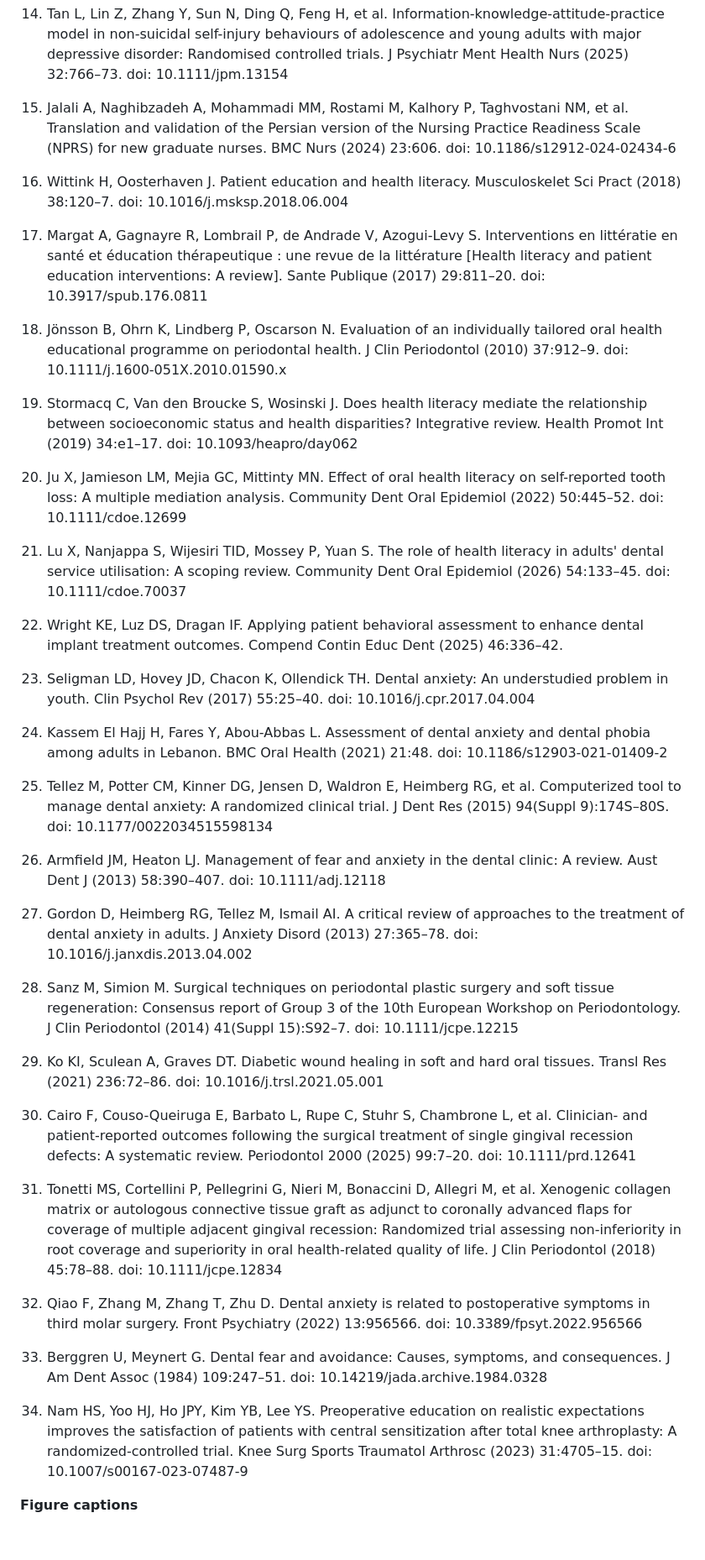
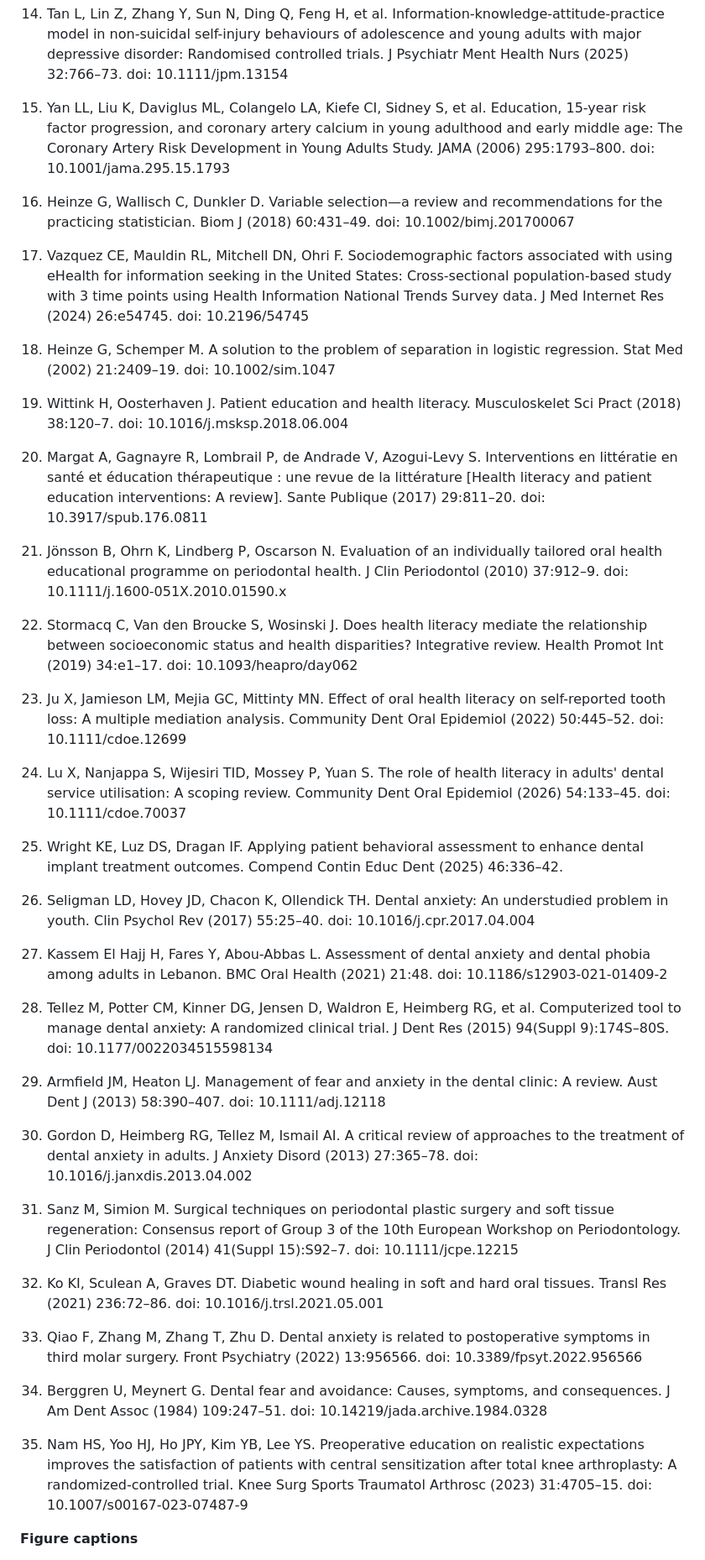
Before and after one commit to panrunalang/gingival_manuscript, a Markdown page: manuscript.md, the part around one of its changes. Shown at 84% size. Rendered like a GitHub page; blank space fills up the shorter version.

```diff
--- a/manuscript.md
+++ b/manuscript.md
@@ -155,45 +163,47 @@ The raw data supporting the conclusions of this article will be made available b
 
 14. Tan L, Lin Z, Zhang Y, Sun N, Ding Q, Feng H, et al. Information-knowledge-attitude-practice model in non-suicidal self-injury behaviours of adolescence and young adults with major depressive disorder: Randomised controlled trials. J Psychiatr Ment Health Nurs (2025) 32:766–73. doi: 10.1111/jpm.13154
 
-15. Jalali A, Naghibzadeh A, Mohammadi MM, Rostami M, Kalhory P, Taghvostani NM, et al. Translation and validation of the Persian version of the Nursing Practice Readiness Scale (NPRS) for new graduate nurses. BMC Nurs (2024) 23:606. doi: 10.1186/s12912-024-02434-6
+15. Yan LL, Liu K, Daviglus ML, Colangelo LA, Kiefe CI, Sidney S, et al. Education, 15-year risk factor progression, and coronary artery calcium in young adulthood and early middle age: The Coronary Artery Risk Development in Young Adults Study. JAMA (2006) 295:1793–800. doi: 10.1001/jama.295.15.1793
 
-16. Wittink H, Oosterhaven J. Patient education and health literacy. Musculoskelet Sci Pract (2018) 38:120–7. doi: 10.1016/j.msksp.2018.06.004
+16. Heinze G, Wallisch C, Dunkler D. Variable selection—a review and recommendations for the practicing statistician. Biom J (2018) 60:431–49. doi: 10.1002/bimj.201700067
 
-17. Margat A, Gagnayre R, Lombrail P, de Andrade V, Azogui-Levy S. Interventions en littératie en santé et éducation thérapeutique : une revue de la littérature [Health literacy and patient education interventions: A review]. Sante Publique (2017) 29:811–20. doi: 10.3917/spub.176.0811
+17. Vazquez CE, Mauldin RL, Mitchell DN, Ohri F. Sociodemographic factors associated with using eHealth for information seeking in the United States: Cross-sectional population-based study with 3 time points using Health Information National Trends Survey data. J Med Internet Res (2024) 26:e54745. doi: 10.2196/54745
 
-18. Jönsson B, Ohrn K, Lindberg P, Oscarson N. Evaluation of an individually tailored oral health educational programme on periodontal health. J Clin Periodontol (2010) 37:912–9. doi: 10.1111/j.1600-051X.2010.01590.x
+18. Heinze G, Schemper M. A solution to the problem of separation in logistic regression. Stat Med (2002) 21:2409–19. doi: 10.1002/sim.1047
 
-19. Stormacq C, Van den Broucke S, Wosinski J. Does health literacy mediate the relationship between socioeconomic status and health disparities? Integrative review. Health Promot Int (2019) 34:e1–17. doi: 10.1093/heapro/day062
+19. Wittink H, Oosterhaven J. Patient education and health literacy. Musculoskelet Sci Pract (2018) 38:120–7. doi: 10.1016/j.msksp.2018.06.004
 
-20. Ju X, Jamieson LM, Mejia GC, Mittinty MN. Effect of oral health literacy on self-reported tooth loss: A multiple mediation analysis. Community Dent Oral Epidemiol (2022) 50:445–52. doi: 10.1111/cdoe.12699
+20. Margat A, Gagnayre R, Lombrail P, de Andrade V, Azogui-Levy S. Interventions en littératie en santé et éducation thérapeutique : une revue de la littérature [Health literacy and patient education interventions: A review]. Sante Publique (2017) 29:811–20. doi: 10.3917/spub.176.0811
 
-21. Lu X, Nanjappa S, Wijesiri TID, Mossey P, Yuan S. The role of health literacy in adults' dental service utilisation: A scoping review. Community Dent Oral Epidemiol (2026) 54:133–45. doi: 10.1111/cdoe.70037
+21. Jönsson B, Ohrn K, Lindberg P, Oscarson N. Evaluation of an individually tailored oral health educational programme on periodontal health. J Clin Periodontol (2010) 37:912–9. doi: 10.1111/j.1600-051X.2010.01590.x
 
-22. Wright KE, Luz DS, Dragan IF. Applying patient behavioral assessment to enhance dental implant treatment outcomes. Compend Contin Educ Dent (2025) 46:336–42.
+22. Stormacq C, Van den Broucke S, Wosinski J. Does health literacy mediate the relationship between socioeconomic status and health disparities? Integrative review. Health Promot Int (2019) 34:e1–17. doi: 10.1093/heapro/day062
 
-23. Seligman LD, Hovey JD, Chacon K, Ollendick TH. Dental anxiety: An understudied problem in youth. Clin Psychol Rev (2017) 55:25–40. doi: 10.1016/j.cpr.2017.04.004
+23. Ju X, Jamieson LM, Mejia GC, Mittinty MN. Effect of oral health literacy on self-reported tooth loss: A multiple mediation analysis. Community Dent Oral Epidemiol (2022) 50:445–52. doi: 10.1111/cdoe.12699
 
-24. Kassem El Hajj H, Fares Y, Abou-Abbas L. Assessment of dental anxiety and dental phobia among adults in Lebanon. BMC Oral Health (2021) 21:48. doi: 10.1186/s12903-021-01409-2
+24. Lu X, Nanjappa S, Wijesiri TID, Mossey P, Yuan S. The role of health literacy in adults' dental service utilisation: A scoping review. Community Dent Oral Epidemiol (2026) 54:133–45. doi: 10.1111/cdoe.70037
 
-25. Tellez M, Potter CM, Kinner DG, Jensen D, Waldron E, Heimberg RG, et al. Computerized tool to manage dental anxiety: A randomized clinical trial. J Dent Res (2015) 94(Suppl 9):174S–80S. doi: 10.1177/0022034515598134
+25. Wright KE, Luz DS, Dragan IF. Applying patient behavioral assessment to enhance dental implant treatment outcomes. Compend Contin Educ Dent (2025) 46:336–42.
 
-26. Armfield JM, Heaton LJ. Management of fear and anxiety in the dental clinic: A review. Aust Dent J (2013) 58:390–407. doi: 10.1111/adj.12118
+26. Seligman LD, Hovey JD, Chacon K, Ollendick TH. Dental anxiety: An understudied problem in youth. Clin Psychol Rev (2017) 55:25–40. doi: 10.1016/j.cpr.2017.04.004
 
-27. Gordon D, Heimberg RG, Tellez M, Ismail AI. A critical review of approaches to the treatment of dental anxiety in adults. J Anxiety Disord (2013) 27:365–78. doi: 10.1016/j.janxdis.2013.04.002
+27. Kassem El Hajj H, Fares Y, Abou-Abbas L. Assessment of dental anxiety and dental phobia among adults in Lebanon. BMC Oral Health (2021) 21:48. doi: 10.1186/s12903-021-01409-2
 
-28. Sanz M, Simion M. Surgical techniques on periodontal plastic surgery and soft tissue regeneration: Consensus report of Group 3 of the 10th European Workshop on Periodontology. J Clin Periodontol (2014) 41(Suppl 15):S92–7. doi: 10.1111/jcpe.12215
+28. Tellez M, Potter CM, Kinner DG, Jensen D, Waldron E, Heimberg RG, et al. Computerized tool to manage dental anxiety: A randomized clinical trial. J Dent Res (2015) 94(Suppl 9):174S–80S. doi: 10.1177/0022034515598134
 
-29. Ko KI, Sculean A, Graves DT. Diabetic wound healing in soft and hard oral tissues. Transl Res (2021) 236:72–86. doi: 10.1016/j.trsl.2021.05.001
+29. Armfield JM, Heaton LJ. Management of fear and anxiety in the dental clinic: A review. Aust Dent J (2013) 58:390–407. doi: 10.1111/adj.12118
 
-30. Cairo F, Couso-Queiruga E, Barbato L, Rupe C, Stuhr S, Chambrone L, et al. Clinician- and patient-reported outcomes following the surgical treatment of single gingival recession defects: A systematic review. Periodontol 2000 (2025) 99:7–20. doi: 10.1111/prd.12641
+30. Gordon D, Heimberg RG, Tellez M, Ismail AI. A critical review of approaches to the treatment of dental anxiety in adults. J Anxiety Disord (2013) 27:365–78. doi: 10.1016/j.janxdis.2013.04.002
 
-31. Tonetti MS, Cortellini P, Pellegrini G, Nieri M, Bonaccini D, Allegri M, et al. Xenogenic collagen matrix or autologous connective tissue graft as adjunct to coronally advanced flaps for coverage of multiple adjacent gingival recession: Randomized trial assessing non-inferiority in root coverage and superiority in oral health-related quality of life. J Clin Periodontol (2018) 45:78–88. doi: 10.1111/jcpe.12834
+31. Sanz M, Simion M. Surgical techniques on periodontal plastic surgery and soft tissue regeneration: Consensus report of Group 3 of the 10th European Workshop on Periodontology. J Clin Periodontol (2014) 41(Suppl 15):S92–7. doi: 10.1111/jcpe.12215
 
-32. Qiao F, Zhang M, Zhang T, Zhu D. Dental anxiety is related to postoperative symptoms in third molar surgery. Front Psychiatry (2022) 13:956566. doi: 10.3389/fpsyt.2022.956566
+32. Ko KI, Sculean A, Graves DT. Diabetic wound healing in soft and hard oral tissues. Transl Res (2021) 236:72–86. doi: 10.1016/j.trsl.2021.05.001
 
-33. Berggren U, Meynert G. Dental fear and avoidance: Causes, symptoms, and consequences. J Am Dent Assoc (1984) 109:247–51. doi: 10.14219/jada.archive.1984.0328
+33. Qiao F, Zhang M, Zhang T, Zhu D. Dental anxiety is related to postoperative symptoms in third molar surgery. Front Psychiatry (2022) 13:956566. doi: 10.3389/fpsyt.2022.956566
 
-34. Nam HS, Yoo HJ, Ho JPY, Kim YB, Lee YS. Preoperative education on realistic expectations improves the satisfaction of patients with central sensitization after total knee arthroplasty: A randomized-controlled trial. Knee Surg Sports Traumatol Arthrosc (2023) 31:4705–15. doi: 10.1007/s00167-023-07487-9
+34. Berggren U, Meynert G. Dental fear and avoidance: Causes, symptoms, and consequences. J Am Dent Assoc (1984) 109:247–51. doi: 10.14219/jada.archive.1984.0328
+
+35. Nam HS, Yoo HJ, Ho JPY, Kim YB, Lee YS. Preoperative education on realistic expectations improves the satisfaction of patients with central sensitization after total knee arthroplasty: A randomized-controlled trial. Knee Surg Sports Traumatol Arthrosc (2023) 31:4705–15. doi: 10.1007/s00167-023-07487-9
 
 **Figure captions**
 
```
Also changed, not shown: other parts of manuscript.md (+72 -52 lines), Supplementary_Material_S4.md (added, +61 -0 lines), figures/Figure_2.jpg (deleted), figures/Figure_2.png, 4 other files.
